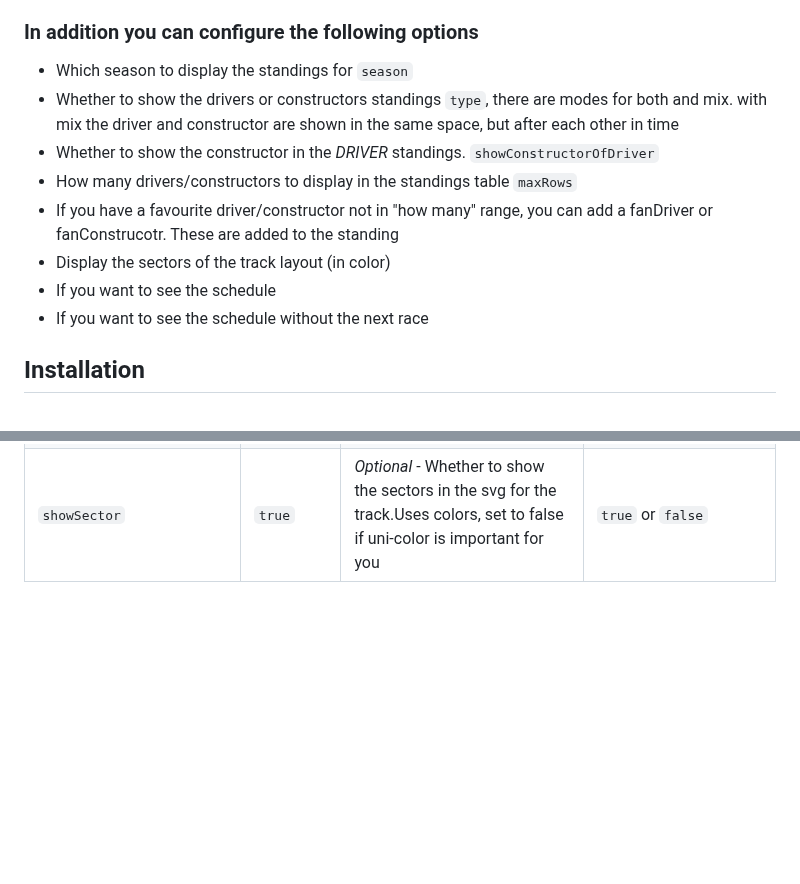
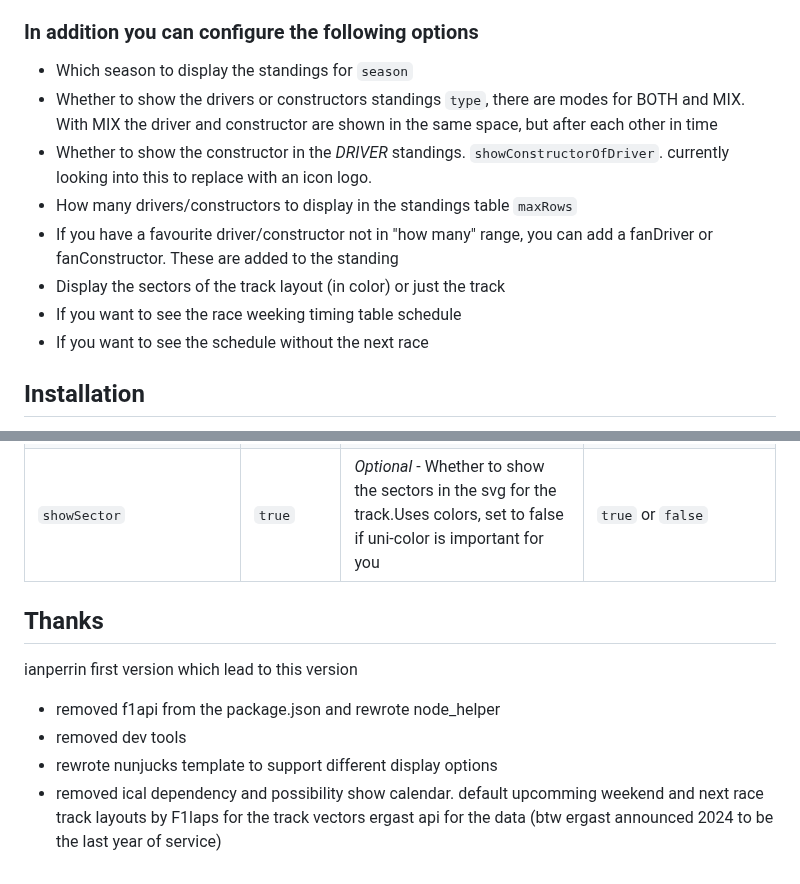
Before and after one commit to ianperrin/MMM-Formula1, a Markdown page: README.md, 2 parts joined by grey strips. Drawn GitHub-style; blank space fills up the shorter version.

Commit message:
Update README.md
elaborated on config

```diff
--- a/README.md
+++ b/README.md
@@ -24,12 +24,12 @@ Forked from Ian Perrin's take on this.
 ### In addition you can configure the following options
 
 - Which season to display the standings for `season`
-- Whether to show the drivers or constructors standings `type`, there are modes for both and mix. with mix the driver and constructor are shown in the same space, but after each other in time
-- Whether to show the constructor in the _DRIVER_ standings. `showConstructorOfDriver`
+- Whether to show the drivers or constructors standings `type`, there are modes for BOTH and MIX. With MIX the driver and constructor are shown in the same space, but after each other in time
+- Whether to show the constructor in the _DRIVER_ standings. `showConstructorOfDriver`. currently looking into this to replace with an icon logo.
 - How many drivers/constructors to display in the standings table `maxRows`
-- If you have a favourite driver/constructor not in "how many" range, you can add a fanDriver or fanConstrucotr. These are added to the standing
-- Display the sectors of the track layout (in color)
-- If you want to see the schedule
+- If you have a favourite driver/constructor not in "how many" range, you can add a fanDriver or fanConstructor. These are added to the standing
+- Display the sectors of the track layout (in color) or just the track
+- If you want to see the race weeking timing table schedule
 - If you want to see the schedule without the next race
 
 ## Installation
@@ -111,3 +111,13 @@ The following properties can be configured:
 | `fanDriverCode`      | `true`                 | _Optional_ - Whether to add the name of the driver to the driver standing list if it would fall out of the maxRowsDriver filter.                                                                               | `3 character code used for the driver`                                                                                                            |
 | `fanConstructorCode`      | `true`                 | _Optional_ - Whether to add the name of the constructor to the constrcutor standing list if it would fall out of the maxRowsDriver filter.                                                                               | `for 2024 red_bull, ferrari, mercedes, mclaren, aston_martin, sauber, haas, rb, williams, alpine`                                                                                                            |
 | `showSector`      | `true`                 | _Optional_ - Whether to show the sectors in the svg for the track.Uses colors, set to false if uni-color is important for you                                                                               | `true` or `false`                                                                                                            |
+
+## Thanks
+
+ianperrin first version which lead to this version
+- removed f1api from the package.json and rewrote node_helper
+- removed dev tools
+- rewrote nunjucks template to support different display options
+- removed ical dependency and possibility show calendar. default upcomming weekend and next race
+track layouts by F1laps for the track vectors
+ergast api for the data (btw ergast announced 2024 to be the last year of service)
```
